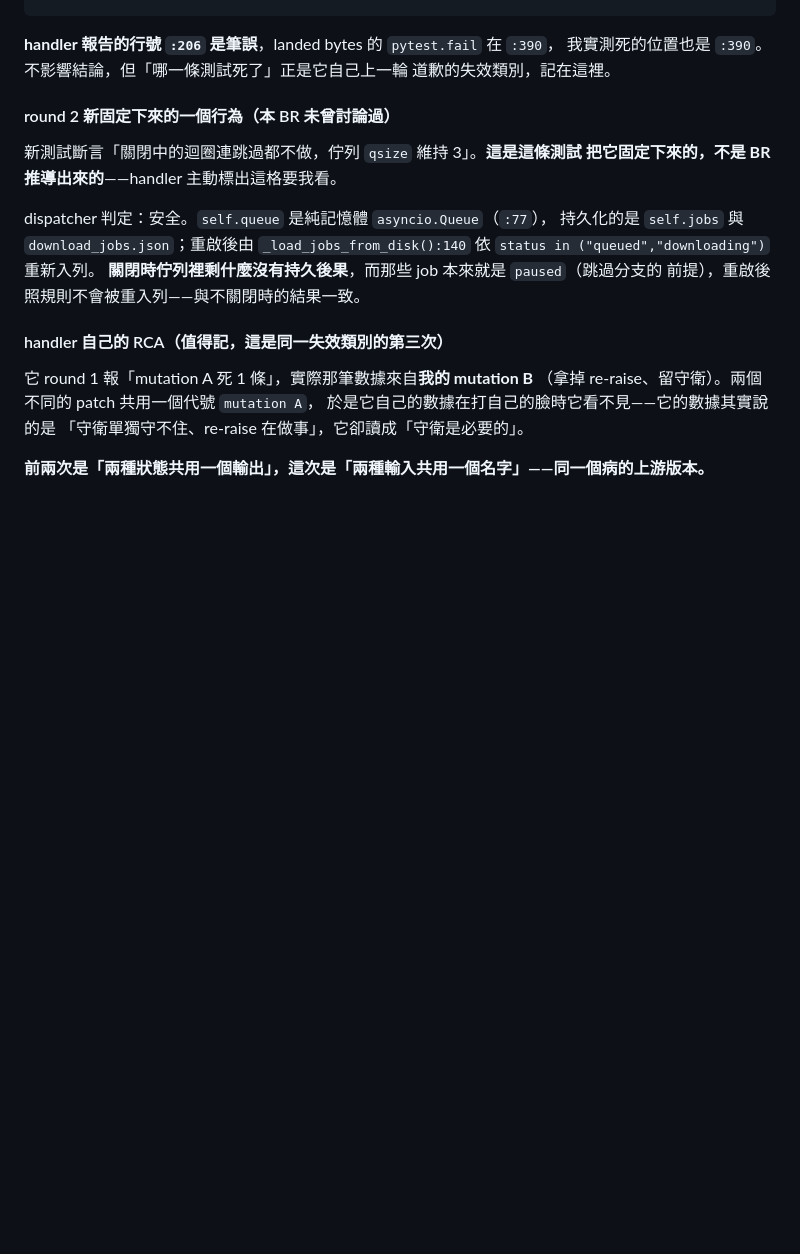
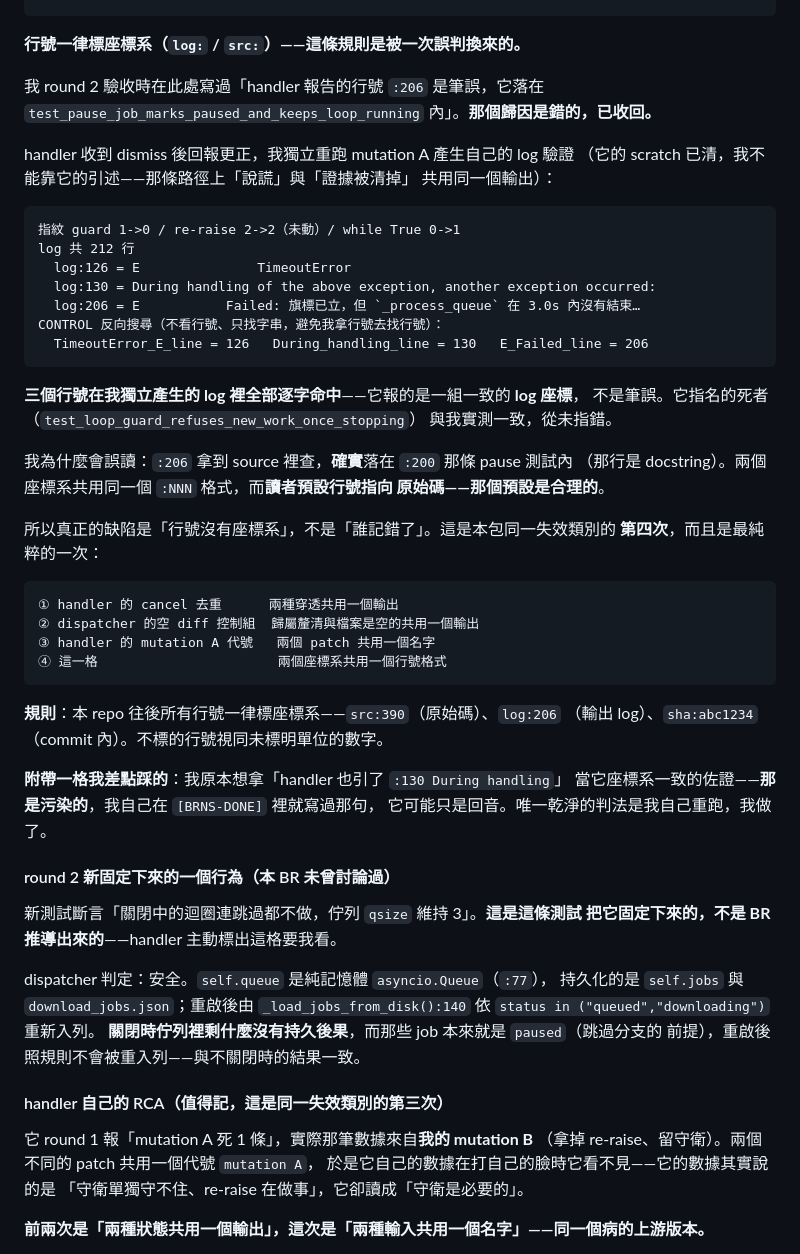
Before and after one commit to Raw1mage/openshelf, a Markdown page: issues/closed/BR-20260820_230000-download-worker-loop-cannot-be-stopped.md, the part around the change. GitHub-like rendering; blank space fills up the shorter version.

Commit message:
docs(issues): BR-230000 收回「:206 是筆誤」的誤判——真正缺陷是行號沒有座標系
handler I 收到 dismiss 後回報：我 round 2 寫進 BR 的更正歸因錯了。
:206 是 log 行號不是 source 行號，它從未指錯死者。

獨立驗證（它的 scratch 已清，不能靠引述——那條路徑上「說謊」與「證據被
清掉」共用同一個輸出）：自己重跑 mutation A 產生 log，212 行，
log:126 = E TimeoutError / log:130 = During handling / log:206 = E Failed:
三格逐字命中。CONTROL 用反向搜尋（不看行號只找字串）得到同樣的 126/130/206。

真正的缺陷是「行號沒有座標系」：:206 拿到 source 裡查確實落在 :200 那條
pause 測試內（docstring），而讀者預設行號指向原始碼——那個預設合理。
兩個座標系共用同一個 :NNN 格式。

本包同一失效類別第四次：
  1 handler 的 cancel 去重      兩種穿透共用一個輸出
  2 dispatcher 的空 diff 控制組  歸屬釐清與檔案是空的共用一個輸出
  3 handler 的 mutation A 代號   兩個 patch 共用一個名字
  4 這一格                       兩個座標系共用一個行號格式

規則：本 repo 往後行號一律標座標系 src: / log: / sha:。

另記一格我差點踩的污染：原想拿「handler 也引了 :130」當佐證,
但我自己在 [BRNS-DONE] 裡寫過那句,它可能只是回音。唯一乾淨的判法是重跑。

````diff
--- a/issues/closed/BR-20260820_230000-download-worker-loop-cannot-be-stopped.md
+++ b/issues/closed/BR-20260820_230000-download-worker-loop-cannot-be-stopped.md
@@ -296,9 +296,49 @@ mutation A                  1 failed / 10 passed  rc=1（非 124）
         CONTROL 同指令對 tests/ 44 bytes 非空
 ```
 
-**handler 報告的行號 `:206` 是筆誤**，landed bytes 的 `pytest.fail` 在 `:390`，
-我實測死的位置也是 `:390`。不影響結論，但「哪一條測試死了」正是它自己上一輪
-道歉的失效類別，記在這裡。
+**行號一律標座標系（`log:` / `src:`）——這條規則是被一次誤判換來的。**
+
+我 round 2 驗收時在此處寫過「handler 報告的行號 `:206` 是筆誤，它落在
+`test_pause_job_marks_paused_and_keeps_loop_running` 內」。**那個歸因是錯的，已收回。**
+
+handler 收到 dismiss 後回報更正，我獨立重跑 mutation A 產生自己的 log 驗證
+（它的 scratch 已清，我不能靠它的引述——那條路徑上「說謊」與「證據被清掉」
+共用同一個輸出）：
+
+```
+指紋 guard 1->0 / re-raise 2->2（未動）/ while True 0->1
+log 共 212 行
+  log:126 = E               TimeoutError
+  log:130 = During handling of the above exception, another exception occurred:
+  log:206 = E           Failed: 旗標已立，但 `_process_queue` 在 3.0s 內沒有結束…
+CONTROL 反向搜尋（不看行號、只找字串，避免我拿行號去找行號）：
+  TimeoutError_E_line = 126   During_handling_line = 130   E_Failed_line = 206
+```
+
+**三個行號在我獨立產生的 log 裡全部逐字命中**——它報的是一組一致的 **log 座標**，
+不是筆誤。它指名的死者（`test_loop_guard_refuses_new_work_once_stopping`）
+與我實測一致，從未指錯。
+
+我為什麼會誤讀：`:206` 拿到 source 裡查，**確實**落在 `:200` 那條 pause 測試內
+（那行是 docstring）。兩個座標系共用同一個 `:NNN` 格式，而**讀者預設行號指向
+原始碼——那個預設是合理的**。
+
+所以真正的缺陷是「行號沒有座標系」，不是「誰記錯了」。這是本包同一失效類別的
+**第四次**，而且是最純粹的一次：
+
+```
+① handler 的 cancel 去重      兩種穿透共用一個輸出
+② dispatcher 的空 diff 控制組  歸屬釐清與檔案是空的共用一個輸出
+③ handler 的 mutation A 代號   兩個 patch 共用一個名字
+④ 這一格                       兩個座標系共用一個行號格式
+```
+
+**規則**：本 repo 往後所有行號一律標座標系——`src:390`（原始碼）、`log:206`
+（輸出 log）、`sha:abc1234`（commit 內）。不標的行號視同未標明單位的數字。
+
+**附帶一格我差點踩的**：我原本想拿「handler 也引了 `:130 During handling`」
+當它座標系一致的佐證——**那是污染的**，我自己在 `[BRNS-DONE]` 裡就寫過那句，
+它可能只是回音。唯一乾淨的判法是我自己重跑，我做了。
 
 #### round 2 新固定下來的一個行為（本 BR 未曾討論過）
 
````
